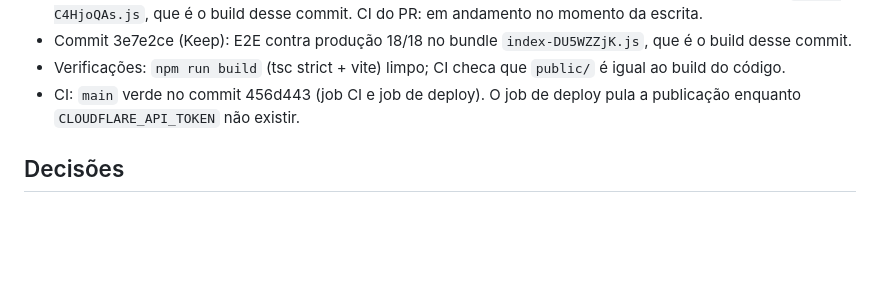
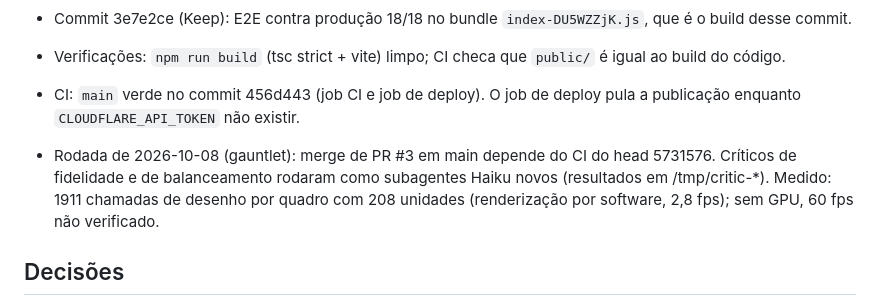
Before and after one commit to guhcostan/age-of-empires-haiku-5.5, a Markdown page: docs/PROGRESS.md, the part around the change. Rendered like a GitHub page; blank space fills up the shorter version.

Commit message:
PROGRESS: estado da rodada (críticos, CI e medição de desenho)
Co-Authored-By: Claude <noreply@anthropic.com>
Claude-Session: https://claude.ai/code/session_01RZUpmZmjFfUsDhdXah759y

```diff
--- a/docs/PROGRESS.md
+++ b/docs/PROGRESS.md
@@ -12,6 +12,8 @@
 - Commit 3e7e2ce (Keep): E2E contra produção 18/18 no bundle `index-DU5WZZjK.js`, que é o build desse commit.
 - Verificações: `npm run build` (tsc strict + vite) limpo; CI checa que `public/` é igual ao build do código.
 - CI: `main` verde no commit 456d443 (job CI e job de deploy). O job de deploy pula a publicação enquanto `CLOUDFLARE_API_TOKEN` não existir.
+
+- Rodada de 2026-10-08 (gauntlet): merge de PR #3 em main depende do CI do head 5731576. Críticos de fidelidade e de balanceamento rodaram como subagentes Haiku novos (resultados em /tmp/critic-*). Medido: 1911 chamadas de desenho por quadro com 208 unidades (renderização por software, 2,8 fps); sem GPU, 60 fps não verificado.
 
 ## Decisões
 - Nome do projeto: **Haiku Empires** (provisório, sem o nome do jogo original). A UI e o README ainda citam o nome antigo; trocar na fase 8.
```
